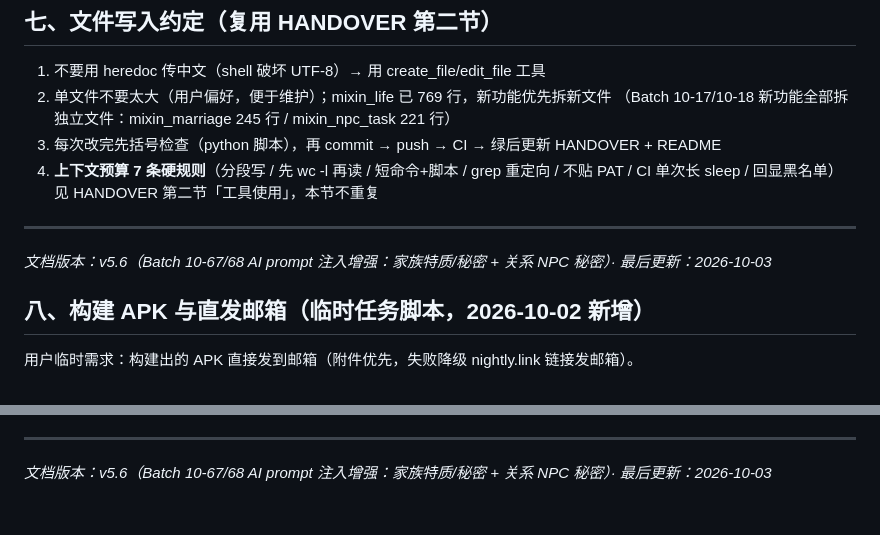
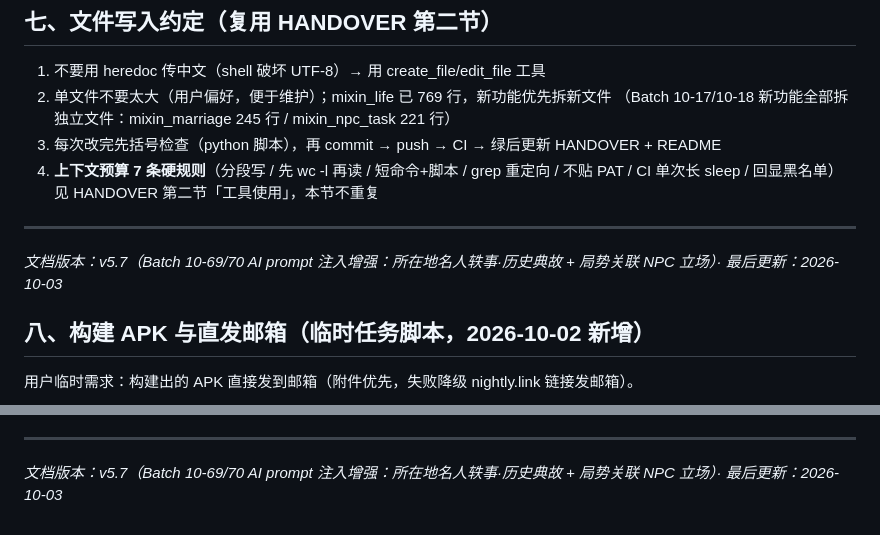
Before and after one commit to zhaolongwudi/westeros_life_simulator, a Markdown page: docs/CODE_MAP.md, 2 parts joined by grey strips. Drawn GitHub-style.

```diff
--- a/docs/CODE_MAP.md
+++ b/docs/CODE_MAP.md
@@ -387,7 +391,7 @@ GameEngine extends GameProviderBase with:
 4. **上下文预算 7 条硬规则**（分段写 / 先 wc -l 再读 / 短命令+脚本 / grep 重定向 / 不贴 PAT / CI 单次长 sleep / 回显黑名单）见 HANDOVER 第二节「工具使用」，本节不重复
 
 ---
-*文档版本：v5.6（Batch 10-67/68 AI prompt 注入增强：家族特质/秘密 + 关系 NPC 秘密）· 最后更新：2026-10-03*
+*文档版本：v5.7（Batch 10-69/70 AI prompt 注入增强：所在地名人轶事·历史典故 + 局势关联 NPC 立场）· 最后更新：2026-10-03*
 
 ## 八、构建 APK 与直发邮箱（临时任务脚本，2026-10-02 新增）
 
@@ -420,4 +424,4 @@ GameEngine extends GameProviderBase with:
   - **只保留最近 3 次**：Cleanup 步骤按 created_at 倒序删多余 `v0.0.x` release（v 版本序列，旧 apk-<sha8> 一并清理）
 - **已知验证**：run `36958877137` ✅（手动触发 CI 验证 changelog 链路，analyze/test 全绿 + auto-update 幂等跳过）；run `37007321396` ✅（release-publish 全步骤 success）；run `37004310167` ❌（auto-update push 非快进被拒 → 已加 pull --rebase 容错）；run `37048376650` ✅（head fcbd46f，fix readme 收尾闭环，analyze-test 全绿）
 ---
-*文档版本：v5.6（Batch 10-67/68 AI prompt 注入增强：家族特质/秘密 + 关系 NPC 秘密）· 最后更新：2026-10-03*
+*文档版本：v5.7（Batch 10-69/70 AI prompt 注入增强：所在地名人轶事·历史典故 + 局势关联 NPC 立场）· 最后更新：2026-10-03*
```
Also changed, not shown: other parts of docs/CODE_MAP.md (+5 -1 lines), README.md (+3 -3 lines).
